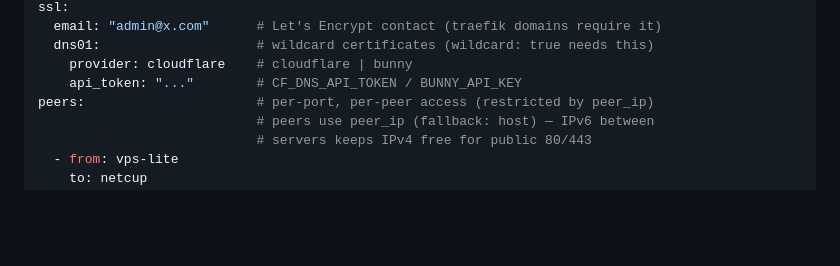
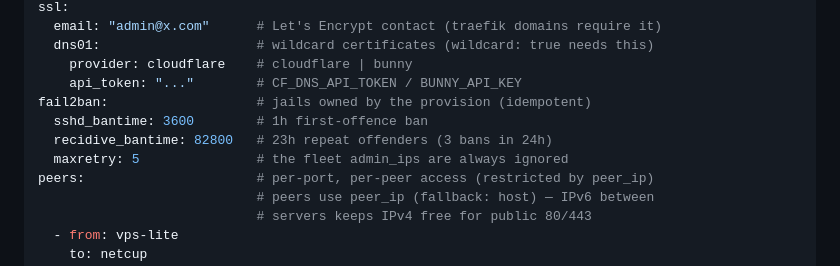
Before and after one commit to natuleadan/sdk-ops, a Markdown page: docs/commands.md, the part around the change. Rendered like a GitHub page; blank space fills up the shorter version.

```diff
--- a/docs/commands.md
+++ b/docs/commands.md
@@ -364,6 +364,10 @@ ssl:
   dns01:                    # wildcard certificates (wildcard: true needs this)
     provider: cloudflare    # cloudflare | bunny
     api_token: "..."        # CF_DNS_API_TOKEN / BUNNY_API_KEY
+fail2ban:                   # jails owned by the provision (idempotent)
+  sshd_bantime: 3600        # 1h first-offence ban
+  recidive_bantime: 82800   # 23h repeat offenders (3 bans in 24h)
+  maxretry: 5               # the fleet admin_ips are always ignored
 peers:                      # per-port, per-peer access (restricted by peer_ip)
                             # peers use peer_ip (fallback: host) — IPv6 between
                             # servers keeps IPv4 free for public 80/443
```
Also changed, not shown: AGENTS.md (+7 -2 lines).
